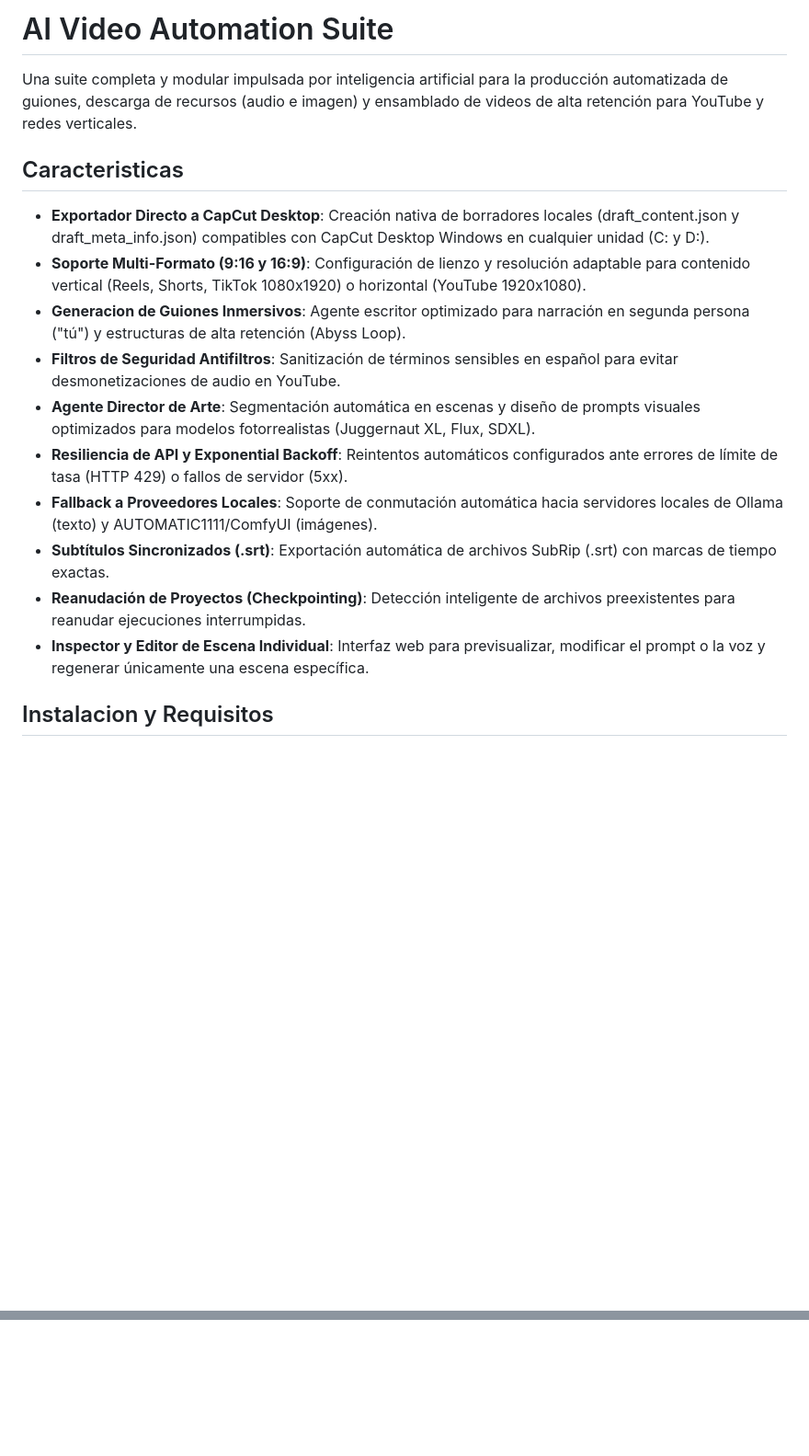
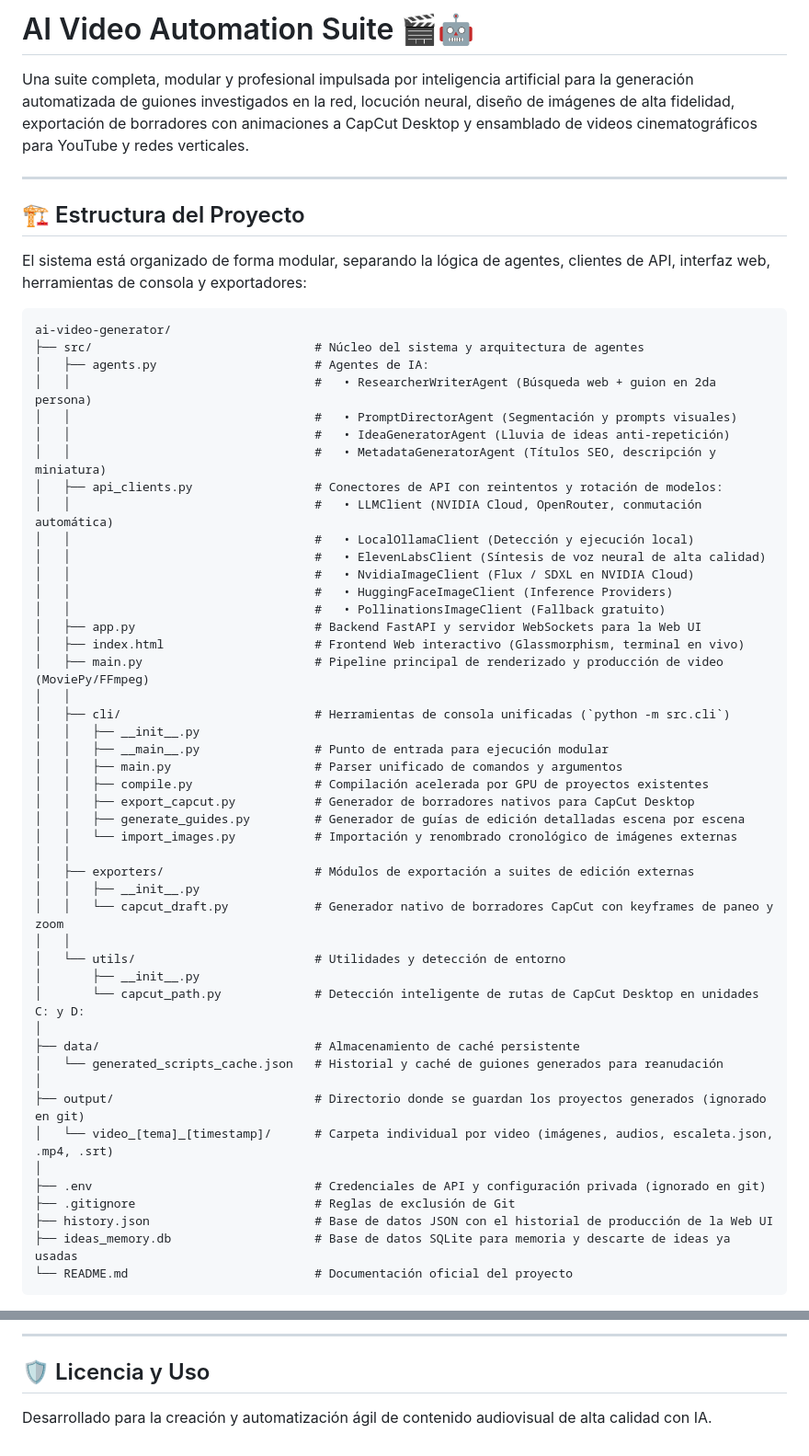
Before and after one commit to speed205-ctrl/ai-video-generator, a Markdown page: README.md, 2 parts joined by grey strips. Shown at 92% size. GitHub-like rendering; blank space fills up the shorter version.

Commit message:
Enhance README.md: add complete directory schema, Mermaid workflow diagram, Ollama integration, and unified CLI guide

````diff
--- a/README.md
+++ b/README.md
@@ -1,18 +1,59 @@
-# AI Video Automation Suite
+# AI Video Automation Suite 🎬🤖
 
-Una suite completa y modular impulsada por inteligencia artificial para la producción automatizada de guiones, descarga de recursos (audio e imagen) y ensamblado de videos de alta retención para YouTube y redes verticales.
+Una suite completa, modular y profesional impulsada por inteligencia artificial para la generación automatizada de guiones investigados en la red, locución neural, diseño de imágenes de alta fidelidad, exportación de borradores con animaciones a CapCut Desktop y ensamblado de videos cinematográficos para YouTube y redes verticales.
 
-## Caracteristicas
+---
 
-* **Exportador Directo a CapCut Desktop**: Creación nativa de borradores locales (draft_content.json y draft_meta_info.json) compatibles con CapCut Desktop Windows en cualquier unidad (C: y D:).
-* **Soporte Multi-Formato (9:16 y 16:9)**: Configuración de lienzo y resolución adaptable para contenido vertical (Reels, Shorts, TikTok 1080x1920) o horizontal (YouTube 1920x1080).
-* **Generacion de Guiones Inmersivos**: Agente escritor optimizado para narración en segunda persona ("tú") y estructuras de alta retención (Abyss Loop).
-* **Filtros de Seguridad Antifiltros**: Sanitización de términos sensibles en español para evitar desmonetizaciones de audio en YouTube.
-* **Agente Director de Arte**: Segmentación automática en escenas y diseño de prompts visuales optimizados para modelos fotorrealistas (Juggernaut XL, Flux, SDXL).
-* **Resiliencia de API y Exponential Backoff**: Reintentos automáticos configurados ante errores de límite de tasa (HTTP 429) o fallos de servidor (5xx).
-* **Fallback a Proveedores Locales**: Soporte de conmutación automática hacia servidores locales de Ollama (texto) y AUTOMATIC1111/ComfyUI (imágenes).
-* **Subtítulos Sincronizados (.srt)**: Exportación automática de archivos SubRip (.srt) con marcas de tiempo exactas.
-* **Reanudación de Proyectos (Checkpointing)**: Detección inteligente de archivos preexistentes para reanudar ejecuciones interrumpidas.
-* **Inspector y Editor de Escena Individual**: Interfaz web para previsualizar, modificar el prompt o la voz y regenerar únicamente una escena específica.
+## 🏗️ Estructura del Proyecto
 
-## Instalacion y Requisitos
+El sistema está organizado de forma modular, separando la lógica de agentes, clientes de API, interfaz web, herramientas de consola y exportadores:
+
+```text
+ai-video-generator/
+├── src/                               # Núcleo del sistema y arquitectura de agentes
+│   ├── agents.py                      # Agentes de IA:
+│   │                                  #   • ResearcherWriterAgent (Búsqueda web + guion en 2da persona)
+│   │                                  #   • PromptDirectorAgent (Segmentación y prompts visuales)
+│   │                                  #   • IdeaGeneratorAgent (Lluvia de ideas anti-repetición)
+│   │                                  #   • MetadataGeneratorAgent (Títulos SEO, descripción y miniatura)
+│   ├── api_clients.py                 # Conectores de API con reintentos y rotación de modelos:
+│   │                                  #   • LLMClient (NVIDIA Cloud, OpenRouter, conmutación automática)
+│   │                                  #   • LocalOllamaClient (Detección y ejecución local)
+│   │                                  #   • ElevenLabsClient (Síntesis de voz neural de alta calidad)
+│   │                                  #   • NvidiaImageClient (Flux / SDXL en NVIDIA Cloud)
+│   │                                  #   • HuggingFaceImageClient (Inference Providers)
+│   │                                  #   • PollinationsImageClient (Fallback gratuito)
+│   ├── app.py                         # Backend FastAPI y servidor WebSockets para la Web UI
+│   ├── index.html                     # Frontend Web interactivo (Glassmorphism, terminal en vivo)
+│   ├── main.py                        # Pipeline principal de renderizado y producción de video (MoviePy/FFmpeg)
+│   │
+│   ├── cli/                           # Herramientas de consola unificadas (`python -m src.cli`)
+│   │   ├── __init__.py
+│   │   ├── __main__.py                # Punto de entrada para ejecución modular
+│   │   ├── main.py                    # Parser unificado de comandos y argumentos
+│   │   ├── compile.py                 # Compilación acelerada por GPU de proyectos existentes
+│   │   ├── export_capcut.py           # Generador de borradores nativos para CapCut Desktop
+│   │   ├── generate_guides.py         # Generador de guías de edición detalladas escena por escena
+│   │   └── import_images.py           # Importación y renombrado cronológico de imágenes externas
+│   │
+│   ├── exporters/                     # Módulos de exportación a suites de edición externas
+│   │   ├── __init__.py
+│   │   └── capcut_draft.py            # Generador nativo de borradores CapCut con keyframes de paneo y zoom
+│   │
+│   └── utils/                         # Utilidades y detección de entorno
+│       ├── __init__.py
+│       └── capcut_path.py             # Detección inteligente de rutas de CapCut Desktop en unidades C: y D:
+│
+├── data/                              # Almacenamiento de caché persistente
+│   └── generated_scripts_cache.json   # Historial y caché de guiones generados para reanudación
+│
+├── output/                            # Directorio donde se guardan los proyectos generados (ignorado en git)
+│   └── video_[tema]_[timestamp]/      # Carpeta individual por video (imágenes, audios, escaleta.json, .mp4, .srt)
+│
+├── .env                               # Credenciales de API y configuración privada (ignorado en git)
+├── .gitignore                         # Reglas de exclusión de Git
+├── history.json                       # Base de datos JSON con el historial de producción de la Web UI
+├── ideas_memory.db                    # Base de datos SQLite para memoria y descarte de ideas ya usadas
+└── README.md                          # Documentación oficial del proyecto
+```
+
@@ -86,0 +177,4 @@ Abre en tu navegador la URL: `http://localhost:8000`
+---
+
+## 🛡️ Licencia y Uso
+Desarrollado para la creación y automatización ágil de contenido audiovisual de alta calidad con IA.
````
Also changed, not shown: other parts of README.md (+98 -49 lines).
